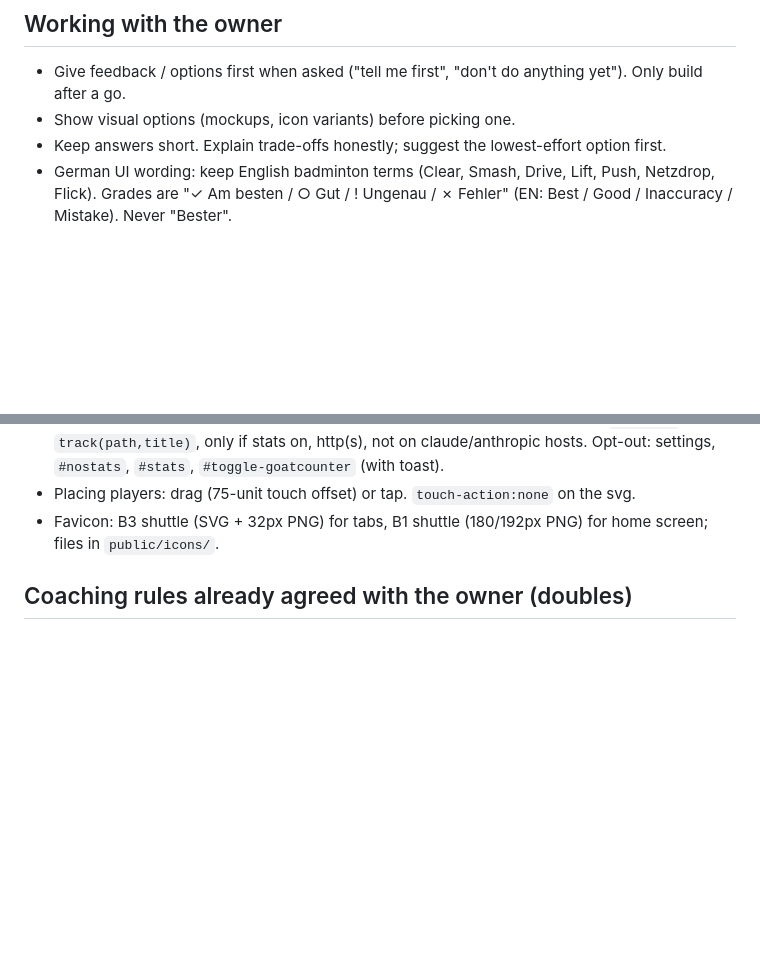
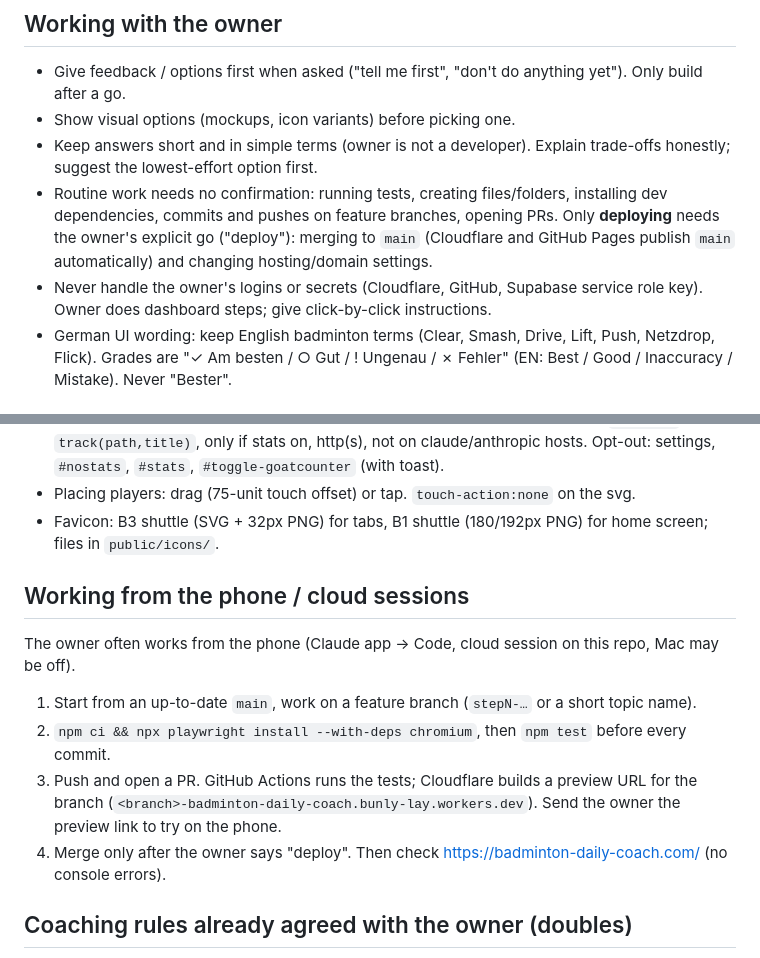
Before and after one commit to laybunly/badminton-daily-coach, a Markdown page: CLAUDE.md, 2 parts joined by grey strips. GitHub-like rendering; blank space fills up the shorter version.

Commit message:
CLAUDE.md: working rules and phone/cloud workflow
Co-Authored-By: Claude Opus 5.5 <noreply@anthropic.com>

```diff
--- a/CLAUDE.md
+++ b/CLAUDE.md
@@ -8,7 +8,11 @@ Owner: B (German speaker; app UI is German by default, English available).
 ## Working with the owner
 - Give feedback / options first when asked ("tell me first", "don't do anything yet"). Only build after a go.
 - Show visual options (mockups, icon variants) before picking one.
-- Keep answers short. Explain trade-offs honestly; suggest the lowest-effort option first.
+- Keep answers short and in simple terms (owner is not a developer). Explain trade-offs honestly; suggest the lowest-effort option first.
+- Routine work needs no confirmation: running tests, creating files/folders, installing dev dependencies, commits and pushes
+  on feature branches, opening PRs. Only **deploying** needs the owner's explicit go ("deploy"):
+  merging to `main` (Cloudflare and GitHub Pages publish `main` automatically) and changing hosting/domain settings.
+- Never handle the owner's logins or secrets (Cloudflare, GitHub, Supabase service role key). Owner does dashboard steps; give click-by-click instructions.
 - German UI wording: keep English badminton terms (Clear, Smash, Drive, Lift, Push, Netzdrop, Flick).
   Grades are "✓ Am besten / ○ Gut / ! Ungenau / ✗ Fehler" (EN: Best / Good / Inaccuracy / Mistake). Never "Bester".
 
@@ -41,6 +45,14 @@ Owner: B (German speaker; app UI is German by default, English available).
   only if stats on, http(s), not on claude/anthropic hosts. Opt-out: settings, `#nostats`, `#stats`, `#toggle-goatcounter` (with toast).
 - Placing players: drag (75-unit touch offset) or tap. `touch-action:none` on the svg.
 - Favicon: B3 shuttle (SVG + 32px PNG) for tabs, B1 shuttle (180/192px PNG) for home screen; files in `public/icons/`.
+
+## Working from the phone / cloud sessions
+The owner often works from the phone (Claude app → Code, cloud session on this repo, Mac may be off).
+1. Start from an up-to-date `main`, work on a feature branch (`stepN-…` or a short topic name).
+2. `npm ci && npx playwright install --with-deps chromium`, then `npm test` before every commit.
+3. Push and open a PR. GitHub Actions runs the tests; Cloudflare builds a preview URL for the branch
+   (`<branch>-badminton-daily-coach.bunly-lay.workers.dev`). Send the owner the preview link to try on the phone.
+4. Merge only after the owner says "deploy". Then check https://badminton-daily-coach.com/ (no console errors).
 
 ## Coaching rules already agreed with the owner (doubles)
 - Serve: server stands at the T, partner behind in the middle. Short serves land just past the short service line.
```
